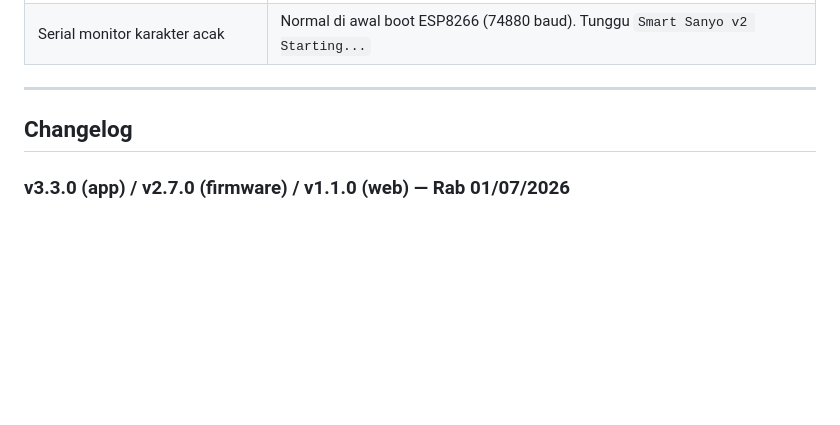
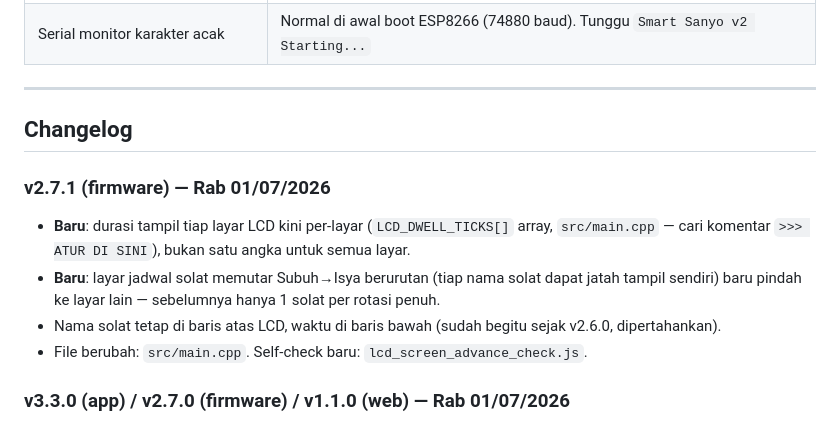
Before and after one commit to rynnn10/Smart-Sanyo-Control, a Markdown page: README.md, the part around one of its changes. Rendered like a GitHub page; blank space fills up the shorter version.

Commit message:
docs: firmware v2.7.1 changelog — durasi LCD per-layar, jadwal solat berurutan
Co-Authored-By: Claude Opus 4.8 <noreply@anthropic.com>

```diff
--- a/README.md
+++ b/README.md
@@ -290,6 +290,12 @@ Smart-Sanyo/ (PlatformIO)      ← Project terpisah (firmware ESP8266)
 
 ## Changelog
 
+### v2.7.1 (firmware) — Rab 01/07/2026
+- **Baru**: durasi tampil tiap layar LCD kini per-layar (`LCD_DWELL_TICKS[]` array, `src/main.cpp` — cari komentar `>>> ATUR DI SINI`), bukan satu angka untuk semua layar.
+- **Baru**: layar jadwal solat memutar Subuh→Isya berurutan (tiap nama solat dapat jatah tampil sendiri) baru pindah ke layar lain — sebelumnya hanya 1 solat per rotasi penuh.
+- Nama solat tetap di baris atas LCD, waktu di baris bawah (sudah begitu sejak v2.6.0, dipertahankan).
+- File berubah: `src/main.cpp`. Self-check baru: `lcd_screen_advance_check.js`.
+
 ### v3.3.0 (app) / v2.7.0 (firmware) / v1.1.0 (web) — Rab 01/07/2026
 - **Sinkron lintas device**: jadwal solat & riwayat notifikasi kini otomatis sama di App, Web, dan device manapun — tanpa server sendiri. ESP (satu-satunya yang sudah terhubung ke semua device via broker MQTT publik) jadi sumber bersama: status MQTT (`publishMqttStatus()`) sekarang membawa `prayerTimes` (jadwal tersimpan) + `notifLog` (~8 event terakhir: air kritis/penuh, waktu solat), disiarkan tiap 3 detik.
 - **Fix (Firmware)**: `MQTT_MAX_PACKET_SIZE` PubSubClient default 256 byte akan diam-diam memotong/gagal publish status yang lebih besar — dinaikkan ke 2048 (`platformio.ini`).
```
Also changed, not shown: other parts of README.md (+1 -1 lines).
